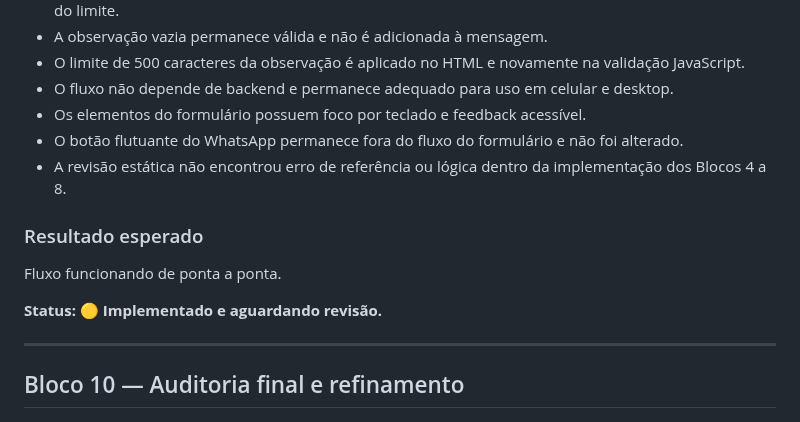
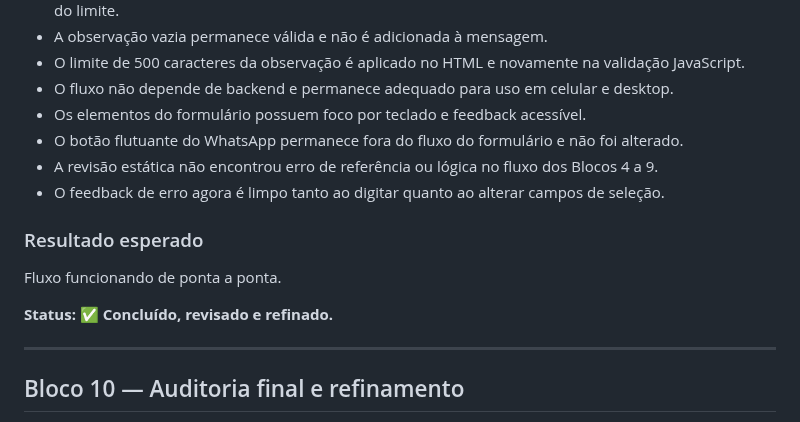
Before and after one commit to alair-code/dr-clean, a Markdown page: documentacao/PLANO-FORMULARIO-WHATSAPP.md, the part around the change. Drawn GitHub-style.

Commit message:
docs: concluir revisao do bloco 9

```diff
--- a/documentacao/PLANO-FORMULARIO-WHATSAPP.md
+++ b/documentacao/PLANO-FORMULARIO-WHATSAPP.md
@@ -299,12 +299,13 @@ Formulário acessível, seguro dentro do escopo frontend e sem erros desnecessá
 - O fluxo não depende de backend e permanece adequado para uso em celular e desktop.
 - Os elementos do formulário possuem foco por teclado e feedback acessível.
 - O botão flutuante do WhatsApp permanece fora do fluxo do formulário e não foi alterado.
-- A revisão estática não encontrou erro de referência ou lógica dentro da implementação dos Blocos 4 a 8.
+- A revisão estática não encontrou erro de referência ou lógica no fluxo dos Blocos 4 a 9.
+- O feedback de erro agora é limpo tanto ao digitar quanto ao alterar campos de seleção.
 
 ### Resultado esperado
 Fluxo funcionando de ponta a ponta.
 
-**Status: 🟡 Implementado e aguardando revisão.**
+**Status: ✅ Concluído, revisado e refinado.**
 
 ---
 
```
